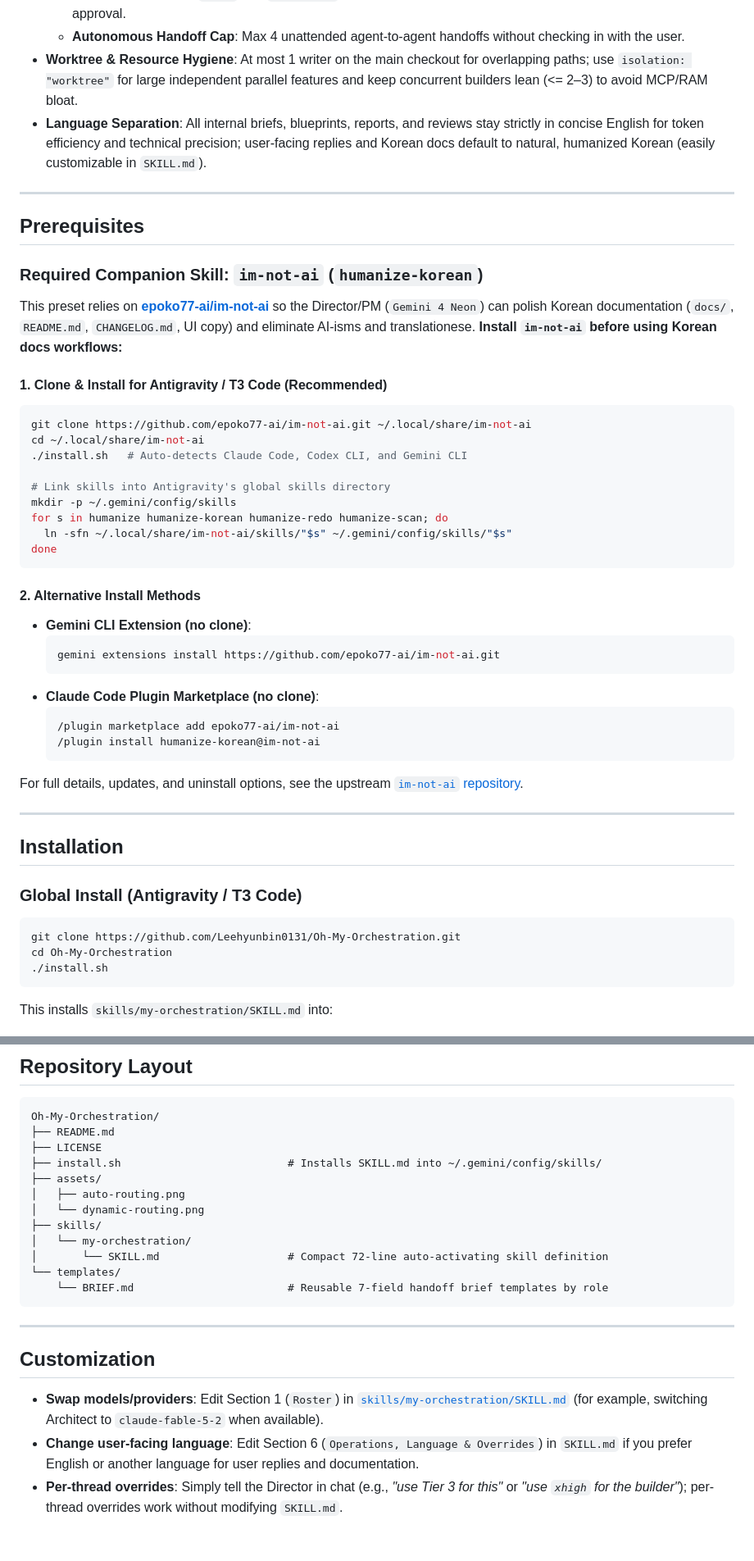
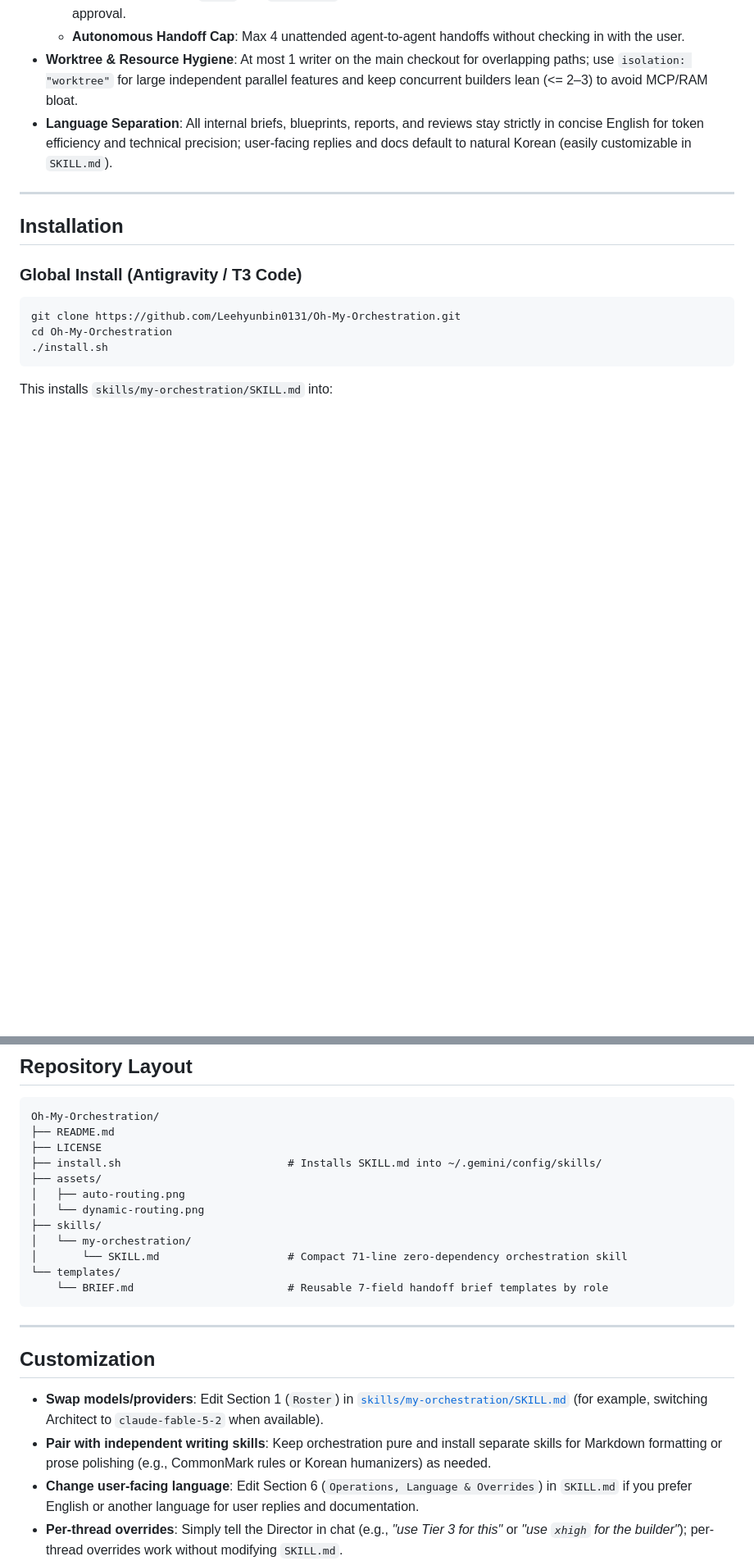
Before and after one commit to Leehyunbin0131/Oh-My-Orchestration, a Markdown page: README.md, 2 parts joined by grey strips. Shown at 82% size. GitHub-like rendering; blank space fills up the shorter version.

````diff
--- a/README.md
+++ b/README.md
@@ -43,43 +43,7 @@ Instead of a rigid `Plan -> Build -> Review` waterfall, a lightweight central **
   - **Sensitive-File Lock**: `.env*`, DB `migrations`, and CI/deploy configs cannot be edited without explicit human approval.
   - **Autonomous Handoff Cap**: Max 4 unattended agent-to-agent handoffs without checking in with the user.
 - **Worktree & Resource Hygiene**: At most 1 writer on the main checkout for overlapping paths; use `isolation: "worktree"` for large independent parallel features and keep concurrent builders lean (<= 2–3) to avoid MCP/RAM bloat.
-- **Language Separation**: All internal briefs, blueprints, reports, and reviews stay strictly in concise English for token efficiency and technical precision; user-facing replies and Korean docs default to natural, humanized Korean (easily customizable in `SKILL.md`).
-
----
-
-## Prerequisites
-
-### Required Companion Skill: `im-not-ai` (`humanize-korean`)
-
-This preset relies on **[epoko77-ai/im-not-ai](https://github.com/epoko77-ai/im-not-ai)** so the Director/PM (`Gemini 4 Neon`) can polish Korean documentation (`docs/`, `README.md`, `CHANGELOG.md`, UI copy) and eliminate AI-isms and translationese. **Install `im-not-ai` before using Korean docs workflows:**
-
-#### 1. Clone & Install for Antigravity / T3 Code (Recommended)
-
-```bash
-git clone https://github.com/epoko77-ai/im-not-ai.git ~/.local/share/im-not-ai
-cd ~/.local/share/im-not-ai
-./install.sh   # Auto-detects Claude Code, Codex CLI, and Gemini CLI
-
-# Link skills into Antigravity's global skills directory
-mkdir -p ~/.gemini/config/skills
-for s in humanize humanize-korean humanize-redo humanize-scan; do
-  ln -sfn ~/.local/share/im-not-ai/skills/"$s" ~/.gemini/config/skills/"$s"
-done
-```
-
-#### 2. Alternative Install Methods
-
-- **Gemini CLI Extension (no clone)**:
-  ```bash
-  gemini extensions install https://github.com/epoko77-ai/im-not-ai.git
-  ```
-- **Claude Code Plugin Marketplace (no clone)**:
-  ```text
-  /plugin marketplace add epoko77-ai/im-not-ai
-  /plugin install humanize-korean@im-not-ai
-  ```
-
-For full details, updates, and uninstall options, see the upstream [`im-not-ai` repository](https://github.com/epoko77-ai/im-not-ai).
+- **Language Separation**: All internal briefs, blueprints, reports, and reviews stay strictly in concise English for token efficiency and technical precision; user-facing replies and docs default to natural Korean (easily customizable in `SKILL.md`).
 
 ---
 
@@ -122,7 +86,7 @@ Oh-My-Orchestration/
 │   └── dynamic-routing.png
 ├── skills/
 │   └── my-orchestration/
-│       └── SKILL.md                    # Compact 72-line auto-activating skill definition
+│       └── SKILL.md                    # Compact 71-line zero-dependency orchestration skill
 └── templates/
     └── BRIEF.md                        # Reusable 7-field handoff brief templates by role
 ```
@@ -132,6 +96,7 @@ Oh-My-Orchestration/
 ## Customization
 
 - **Swap models/providers**: Edit Section 1 (`Roster`) in [`skills/my-orchestration/SKILL.md`](./skills/my-orchestration/SKILL.md) (for example, switching Architect to `claude-fable-5-2` when available).
+- **Pair with independent writing skills**: Keep orchestration pure and install separate skills for Markdown formatting or prose polishing (e.g., CommonMark rules or Korean humanizers) as needed.
 - **Change user-facing language**: Edit Section 6 (`Operations, Language & Overrides`) in `SKILL.md` if you prefer English or another language for user replies and documentation.
 - **Per-thread overrides**: Simply tell the Director in chat (e.g., *"use Tier 3 for this"* or *"use `xhigh` for the builder"*); per-thread overrides work without modifying `SKILL.md`.
 
````
Also changed, not shown: other parts of README.md (+4 -4 lines), skills/my-orchestration/SKILL.md (+8 -9 lines), templates/BRIEF.md (+1 -1 lines), assets/auto-routing.png, assets/dynamic-routing.png.
